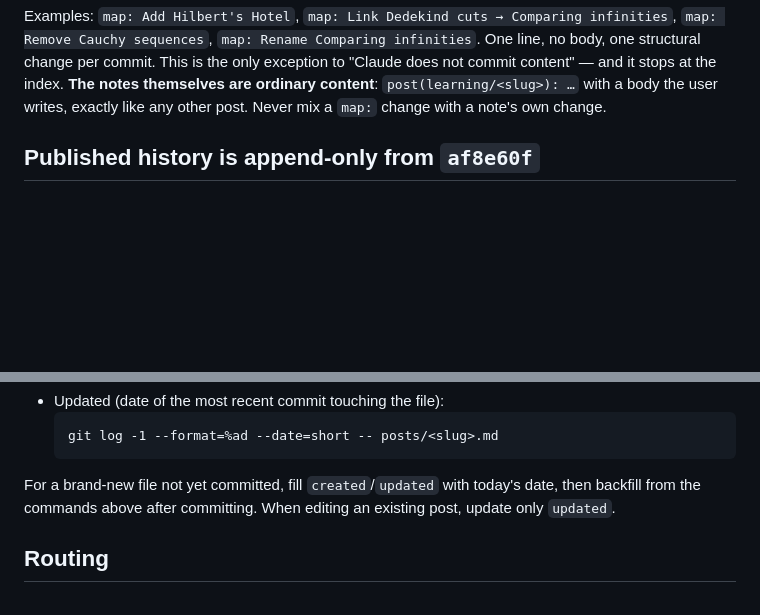
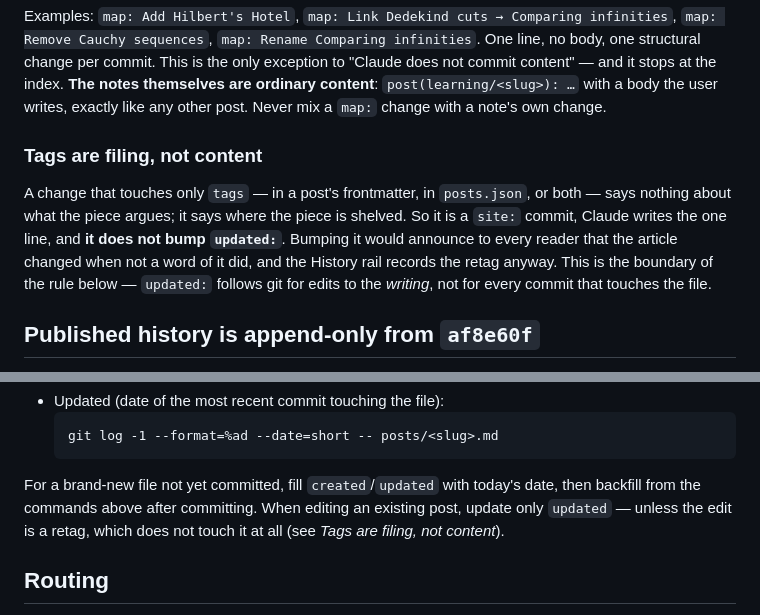
Before and after one commit to fhtttt/personal_website, a Markdown page: CLAUDE.md, 2 parts joined by grey strips. GitHub-like rendering; blank space fills up the shorter version.

Commit message:
site: Record that a tags-only change is filing, not content

````diff
--- a/CLAUDE.md
+++ b/CLAUDE.md
@@ -69,6 +69,16 @@ to "Claude does not commit content" — and it stops at the index. **The notes
 themselves are ordinary content**: `post(learning/<slug>): …` with a body the
 user writes, exactly like any other post. Never mix a `map:` change with a note's
 own change.
+
+### Tags are filing, not content
+
+A change that touches only `tags` — in a post's frontmatter, in `posts.json`, or both —
+says nothing about what the piece argues; it says where the piece is shelved. So it is a
+`site:` commit, Claude writes the one line, and **it does not bump `updated:`**. Bumping
+it would announce to every reader that the article changed when not a word of it did,
+and the History rail records the retag anyway. This is the boundary of the rule below —
+`updated:` follows git for edits to the *writing*, not for every commit that touches
+the file.
 
 ## Published history is append-only from `af8e60f`
 
@@ -293,7 +303,8 @@ Don't invent dates. Use the file's git history:
   ```
 
 For a brand-new file not yet committed, fill `created`/`updated` with today's date, then
-backfill from the commands above after committing. When editing an existing post, update only `updated`.
+backfill from the commands above after committing. When editing an existing post, update only `updated`
+— unless the edit is a retag, which does not touch it at all (see *Tags are filing, not content*).
 
 ## Routing
 
````
